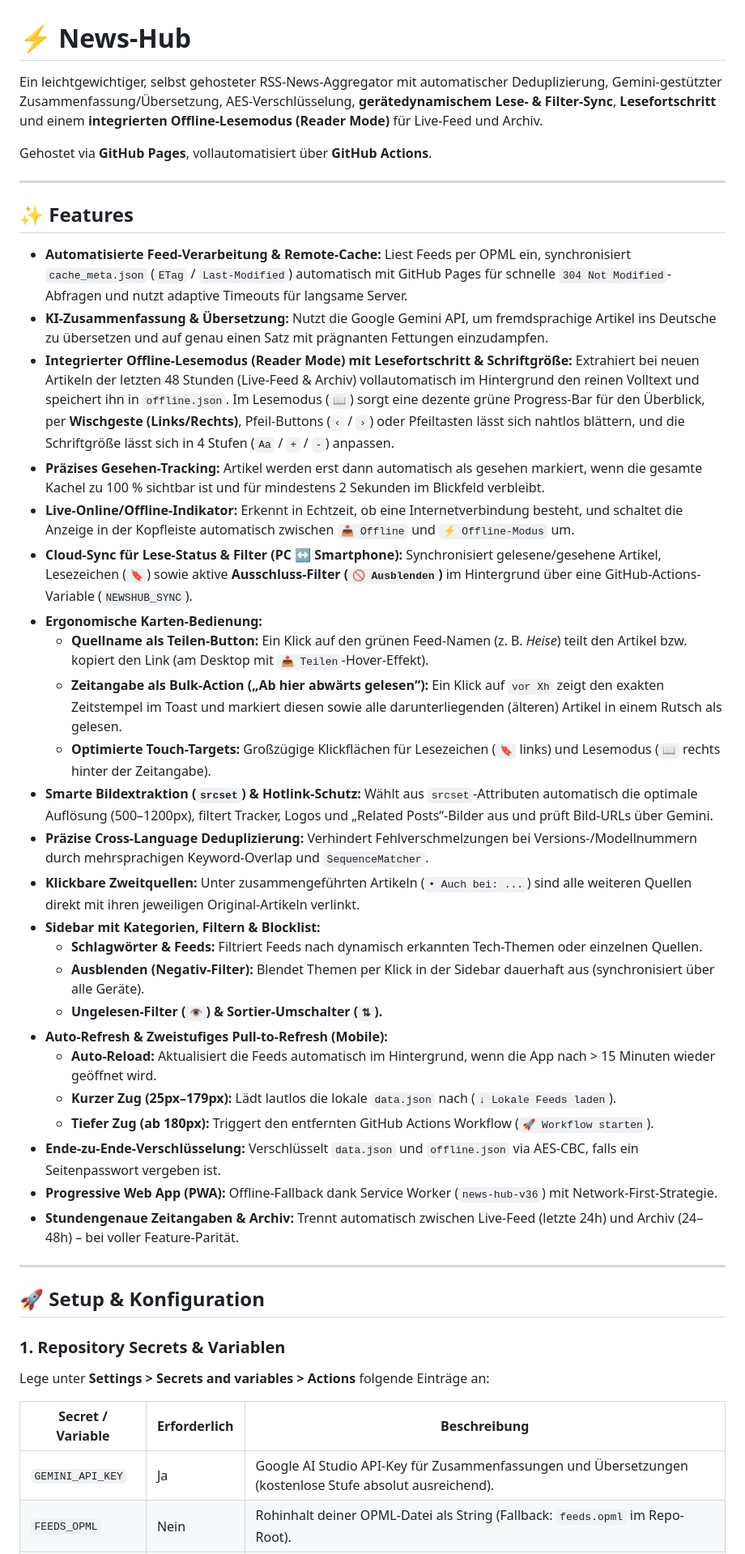
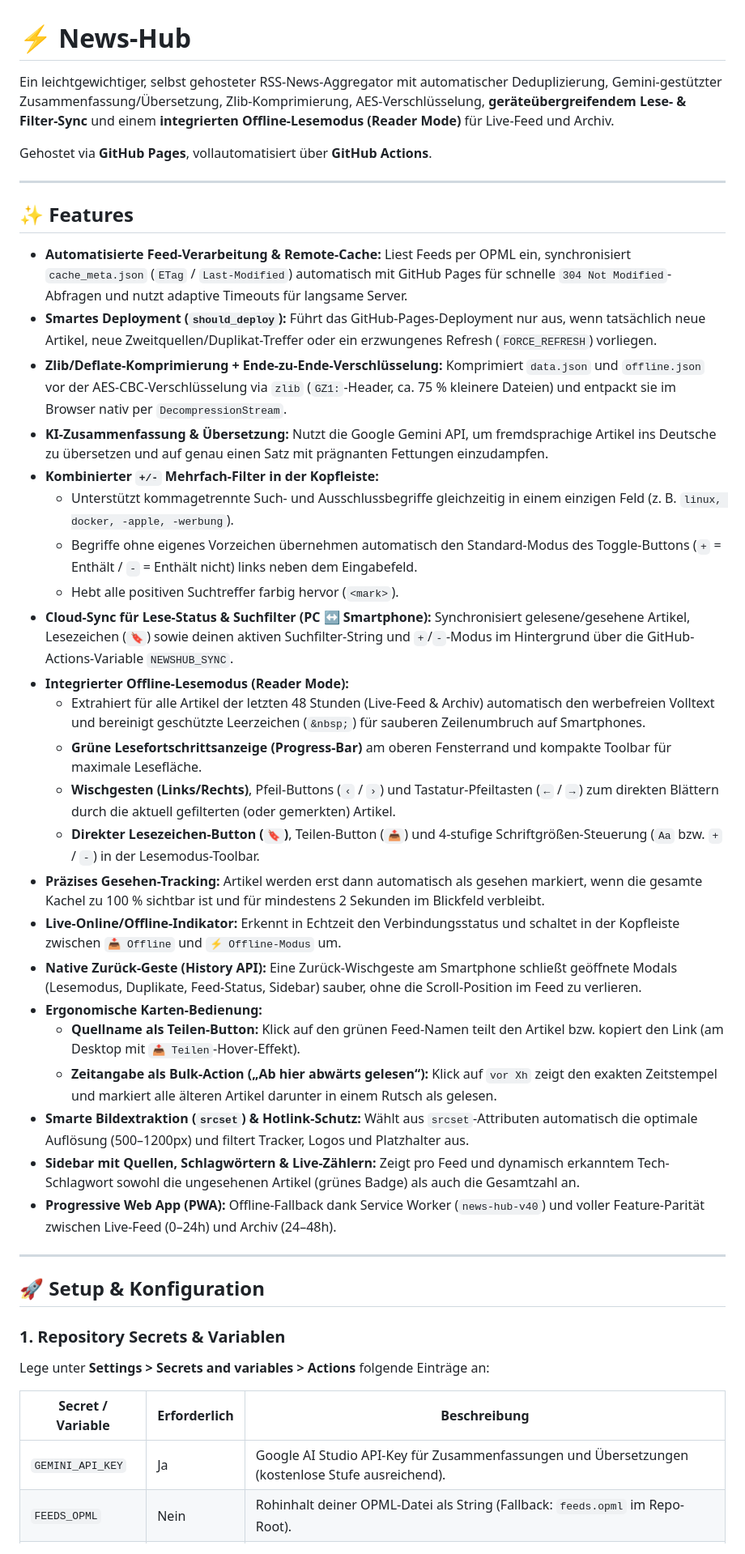
Before and after one commit to schoerb/news-hub, a Markdown page: README.md, the part around one of its changes. Shown at 81% size. Rendered like a GitHub page.

Commit message:
Revise README for feature updates and setup clarity
Updated features and setup instructions in README.md, including changes to encryption and sync details.

```diff
--- a/README.md
+++ b/README.md
@@ -1,6 +1,6 @@
 # ⚡ News-Hub
 
-Ein leichtgewichtiger, selbst gehosteter RSS-News-Aggregator mit automatischer Deduplizierung, Gemini-gestützter Zusammenfassung/Übersetzung, AES-Verschlüsselung, **gerätedynamischem Lese- & Filter-Sync**, **Lesefortschritt** und einem **integrierten Offline-Lesemodus (Reader Mode)** für Live-Feed und Archiv.
+Ein leichtgewichtiger, selbst gehosteter RSS-News-Aggregator mit automatischer Deduplizierung, Gemini-gestützter Zusammenfassung/Übersetzung, Zlib-Komprimierung, AES-Verschlüsselung, **geräteübergreifendem Lese- & Filter-Sync** und einem **integrierten Offline-Lesemodus (Reader Mode)** für Live-Feed und Archiv.
 
 Gehostet via **GitHub Pages**, vollautomatisiert über **GitHub Actions**.
 
@@ -9,29 +9,28 @@ Gehostet via **GitHub Pages**, vollautomatisiert über **GitHub Actions**.
 ## ✨ Features
 
 - **Automatisierte Feed-Verarbeitung & Remote-Cache:** Liest Feeds per OPML ein, synchronisiert `cache_meta.json` (`ETag` / `Last-Modified`) automatisch mit GitHub Pages für schnelle `304 Not Modified`-Abfragen und nutzt adaptive Timeouts für langsame Server.
+- **Smartes Deployment (`should_deploy`):** Führt das GitHub-Pages-Deployment nur aus, wenn tatsächlich neue Artikel, neue Zweitquellen/Duplikat-Treffer oder ein erzwungenes Refresh (`FORCE_REFRESH`) vorliegen.
+- **Zlib/Deflate-Komprimierung + Ende-zu-Ende-Verschlüsselung:** Komprimiert `data.json` und `offline.json` vor der AES-CBC-Verschlüsselung via `zlib` (`GZ1:`-Header, ca. 75 % kleinere Dateien) und entpackt sie im Browser nativ per `DecompressionStream`.
 - **KI-Zusammenfassung & Übersetzung:** Nutzt die Google Gemini API, um fremdsprachige Artikel ins Deutsche zu übersetzen und auf genau einen Satz mit prägnanten Fettungen einzudampfen.
-- **Integrierter Offline-Lesemodus (Reader Mode) mit Lesefortschritt & Schriftgröße:** Extrahiert bei neuen Artikeln der letzten 48 Stunden (Live-Feed & Archiv) vollautomatisch im Hintergrund den reinen Volltext und speichert ihn in `offline.json`. Im Lesemodus (`📖`) sorgt eine dezente grüne Progress-Bar für den Überblick, per **Wischgeste (Links/Rechts)**, Pfeil-Buttons (`‹` / `›`) oder Pfeiltasten lässt sich nahtlos blättern, und die Schriftgröße lässt sich in 4 Stufen (`Aa` / `+` / `-`) anpassen.
+- **Kombinierter `+/-` Mehrfach-Filter in der Kopfleiste:**
+  - Unterstützt kommagetrennte Such- und Ausschlussbegriffe gleichzeitig in einem einzigen Feld (z. B. `linux, docker, -apple, -werbung`).
+  - Begriffe ohne eigenes Vorzeichen übernehmen automatisch den Standard-Modus des Toggle-Buttons (`+` = Enthält / `-` = Enthält nicht) links neben dem Eingabefeld.
+  - Hebt alle positiven Suchtreffer farbig hervor (`<mark>`).
+- **Cloud-Sync für Lese-Status & Suchfilter (PC ↔ Smartphone):** Synchronisiert gelesene/gesehene Artikel, Lesezeichen (`🔖`) sowie deinen aktiven Suchfilter-String und `+`/`-`-Modus im Hintergrund über die GitHub-Actions-Variable `NEWSHUB_SYNC`.
+- **Integrierter Offline-Lesemodus (Reader Mode):**
+  - Extrahiert für alle Artikel der letzten 48 Stunden (Live-Feed & Archiv) automatisch den werbefreien Volltext und bereinigt geschützte Leerzeichen (`&nbsp;`) für sauberen Zeilenumbruch auf Smartphones.
+  - **Grüne Lesefortschrittsanzeige (Progress-Bar)** am oberen Fensterrand und kompakte Toolbar für maximale Lesefläche.
+  - **Wischgesten (Links/Rechts)**, Pfeil-Buttons (`‹` / `›`) und Tastatur-Pfeiltasten (`←` / `→`) zum direkten Blättern durch die aktuell gefilterten (oder gemerkten) Artikel.
+  - **Direkter Lesezeichen-Button (`🔖`)**, Teilen-Button (`📤`) und 4-stufige Schriftgrößen-Steuerung (`Aa` bzw. `+` / `-`) in der Lesemodus-Toolbar.
 - **Präzises Gesehen-Tracking:** Artikel werden erst dann automatisch als gesehen markiert, wenn die gesamte Kachel zu 100 % sichtbar ist und für mindestens 2 Sekunden im Blickfeld verbleibt.
-- **Live-Online/Offline-Indikator:** Erkennt in Echtzeit, ob eine Internetverbindung besteht, und schaltet die Anzeige in der Kopfleiste automatisch zwischen `📥 Offline` und `⚡ Offline-Modus` um.
-- **Cloud-Sync für Lese-Status & Filter (PC ↔ Smartphone):** Synchronisiert gelesene/gesehene Artikel, Lesezeichen (`🔖`) sowie aktive **Ausschluss-Filter (`🚫 Ausblenden`)** im Hintergrund über eine GitHub-Actions-Variable (`NEWSHUB_SYNC`).
+- **Live-Online/Offline-Indikator:** Erkennt in Echtzeit den Verbindungsstatus und schaltet in der Kopfleiste zwischen `📥 Offline` und `⚡ Offline-Modus` um.
+- **Native Zurück-Geste (History API):** Eine Zurück-Wischgeste am Smartphone schließt geöffnete Modals (Lesemodus, Duplikate, Feed-Status, Sidebar) sauber, ohne die Scroll-Position im Feed zu verlieren.
 - **Ergonomische Karten-Bedienung:**
-  - **Quellname als Teilen-Button:** Ein Klick auf den grünen Feed-Namen (z. B. *Heise*) teilt den Artikel bzw. kopiert den Link (am Desktop mit `📤 Teilen`-Hover-Effekt).
-  - **Zeitangabe als Bulk-Action („Ab hier abwärts gelesen“):** Ein Klick auf `vor Xh` zeigt den exakten Zeitstempel im Toast und markiert diesen sowie alle darunterliegenden (älteren) Artikel in einem Rutsch als gelesen.
-  - **Optimierte Touch-Targets:** Großzügige Klickflächen für Lesezeichen (`🔖` links) und Lesemodus (`📖` rechts hinter der Zeitangabe).
-- **Smarte Bildextraktion (`srcset`) & Hotlink-Schutz:** Wählt aus `srcset`-Attributen automatisch die optimale Auflösung (500–1200px), filtert Tracker, Logos und „Related Posts“-Bilder aus und prüft Bild-URLs über Gemini.
-- **Präzise Cross-Language Deduplizierung:** Verhindert Fehlverschmelzungen bei Versions-/Modellnummern durch mehrsprachigen Keyword-Overlap und `SequenceMatcher`.
-- **Klickbare Zweitquellen:** Unter zusammengeführten Artikeln (`• Auch bei: ...`) sind alle weiteren Quellen direkt mit ihren jeweiligen Original-Artikeln verlinkt.
-- **Sidebar mit Kategorien, Filtern & Blocklist:**
-  - **Schlagwörter & Feeds:** Filtriert Feeds nach dynamisch erkannten Tech-Themen oder einzelnen Quellen.
-  - **Ausblenden (Negativ-Filter):** Blendet Themen per Klick in der Sidebar dauerhaft aus (synchronisiert über alle Geräte).
-  - **Ungelesen-Filter (`👁️`) & Sortier-Umschalter (`⇅`).**
-- **Auto-Refresh & Zweistufiges Pull-to-Refresh (Mobile):**
-  - **Auto-Reload:** Aktualisiert die Feeds automatisch im Hintergrund, wenn die App nach > 15 Minuten wieder geöffnet wird.
-  - **Kurzer Zug (25px–179px):** Lädt lautlos die lokale `data.json` nach (`↓ Lokale Feeds laden`).
-  - **Tiefer Zug (ab 180px):** Triggert den entfernten GitHub Actions Workflow (`🚀 Workflow starten`).
-- **Ende-zu-Ende-Verschlüsselung:** Verschlüsselt `data.json` und `offline.json` via AES-CBC, falls ein Seitenpasswort vergeben ist.
-- **Progressive Web App (PWA):** Offline-Fallback dank Service Worker (`news-hub-v36`) mit Network-First-Strategie.
-- **Stundengenaue Zeitangaben & Archiv:** Trennt automatisch zwischen Live-Feed (letzte 24h) und Archiv (24–48h) – bei voller Feature-Parität.
+  - **Quellname als Teilen-Button:** Klick auf den grünen Feed-Namen teilt den Artikel bzw. kopiert den Link (am Desktop mit `📤 Teilen`-Hover-Effekt).
+  - **Zeitangabe als Bulk-Action („Ab hier abwärts gelesen“):** Klick auf `vor Xh` zeigt den exakten Zeitstempel und markiert alle älteren Artikel darunter in einem Rutsch als gelesen.
+- **Smarte Bildextraktion (`srcset`) & Hotlink-Schutz:** Wählt aus `srcset`-Attributen automatisch die optimale Auflösung (500–1200px) und filtert Tracker, Logos und Platzhalter aus.
+- **Sidebar mit Quellen, Schlagwörtern & Live-Zählern:** Zeigt pro Feed und dynamisch erkanntem Tech-Schlagwort sowohl die ungesehenen Artikel (grünes Badge) als auch die Gesamtzahl an.
+- **Progressive Web App (PWA):** Offline-Fallback dank Service Worker (`news-hub-v40`) und voller Feature-Parität zwischen Live-Feed (0–24h) und Archiv (24–48h).
 
 ---
 
@@ -43,5 +42,5 @@ Lege unter **Settings > Secrets and variables > Actions** folgende Einträge an:
 
 | Secret / Variable | Erforderlich | Beschreibung |
 |---|---|---|
-| `GEMINI_API_KEY` | Ja | Google AI Studio API-Key für Zusammenfassungen und Übersetzungen (kostenlose Stufe absolut ausreichend). |
+| `GEMINI_API_KEY` | Ja | Google AI Studio API-Key für Zusammenfassungen und Übersetzungen (kostenlose Stufe ausreichend). |
 | `FEEDS_OPML` | Nein | Rohinhalt deiner OPML-Datei als String (Fallback: `feeds.opml` im Repo-Root). |
```
Also changed, not shown: other parts of README.md (+23 -11 lines).
